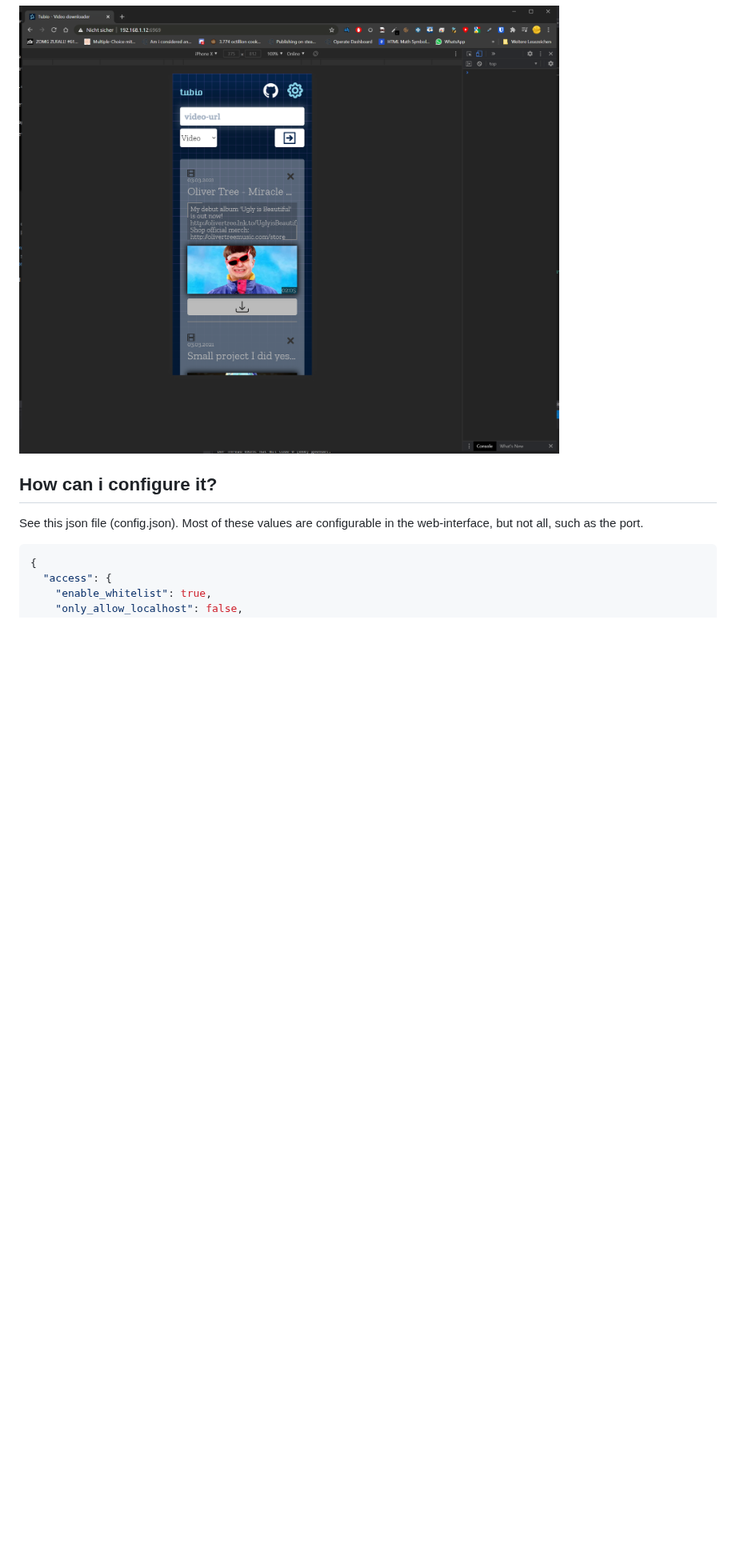
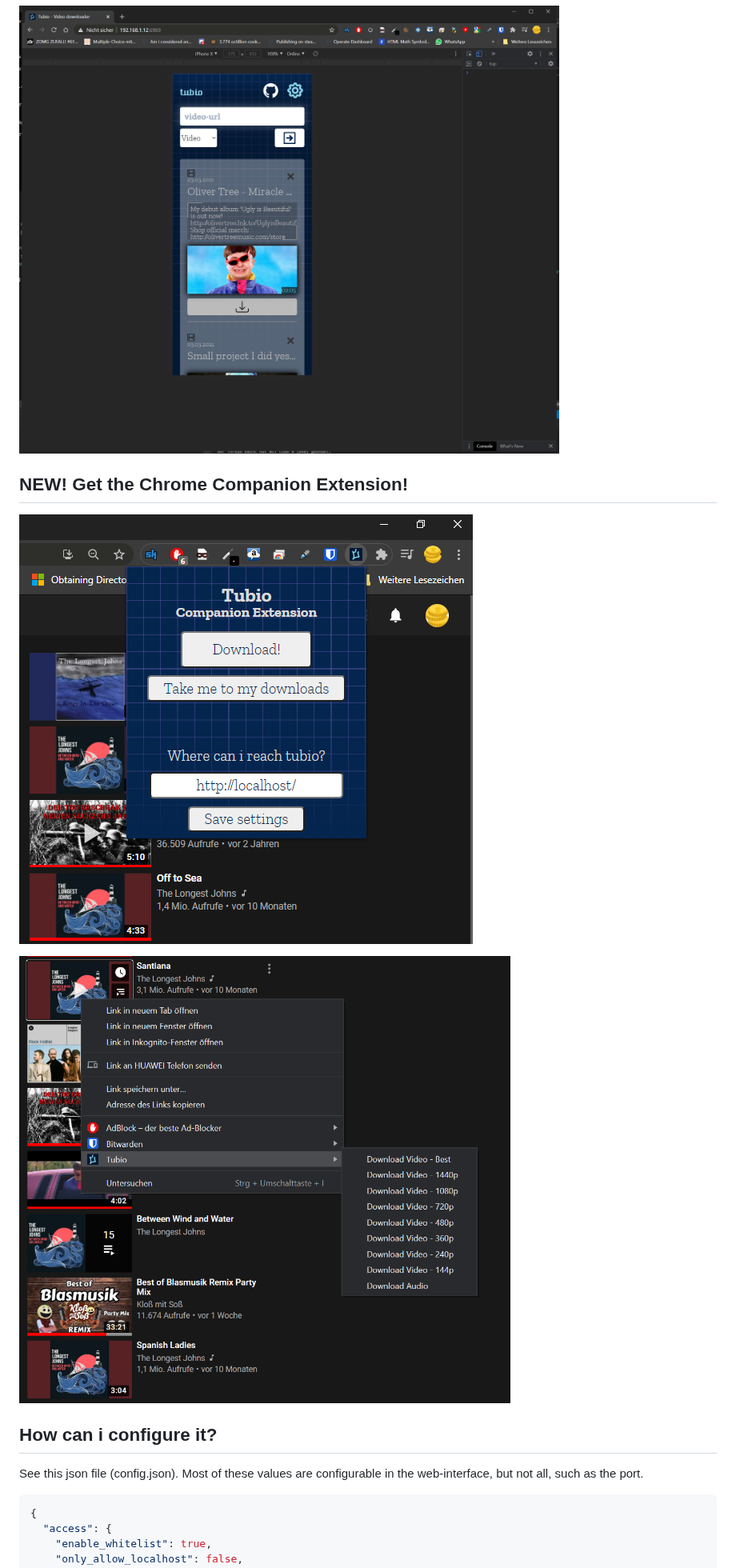
Before and after one commit to Leonetienne/Tubio, a Markdown page: README.md, the part around the change. Shown at 80% size. GitHub-like rendering; pictures changed too: github-media/chromeext-context.png (added), github-media/chromeext-popup.png (added); blank space fills up the shorter version.

Commit message:
Readme now includes extension

```diff
--- a/README.md
+++ b/README.md
@@ -34,6 +34,12 @@ Have a sneak peak!
 ![settings](https://raw.githubusercontent.com/Leonetienne/Tubio/master/github-media/settings.png)
 
 ![mobile](https://raw.githubusercontent.com/Leonetienne/Tubio/master/github-media/mobile.png)
+
+## NEW! Get the Chrome Companion Extension!
+![extension-popup](https://raw.githubusercontent.com/Leonetienne/Tubio/master/github-media/chromeext-popup.png)
+
+![extension-contextmenu](https://raw.githubusercontent.com/Leonetienne/Tubio/master/github-media/chromeext-context.png)
+
 
 ## How can i configure it?
 See this json file (config.json).
```
